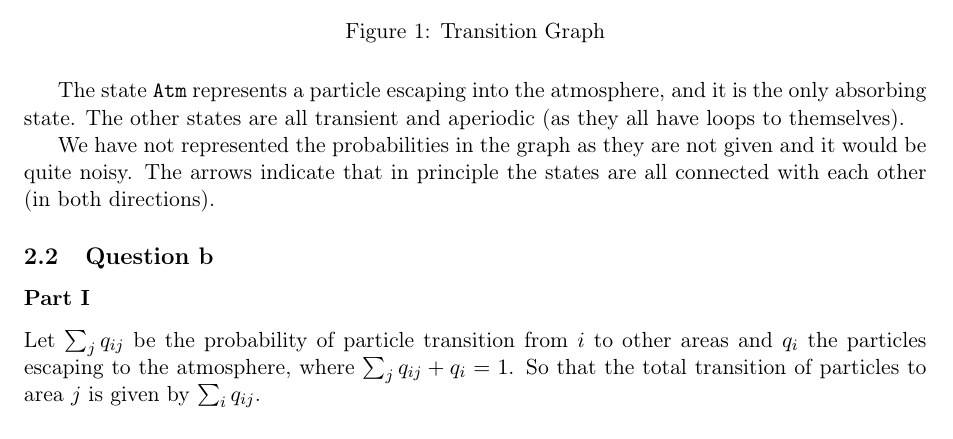
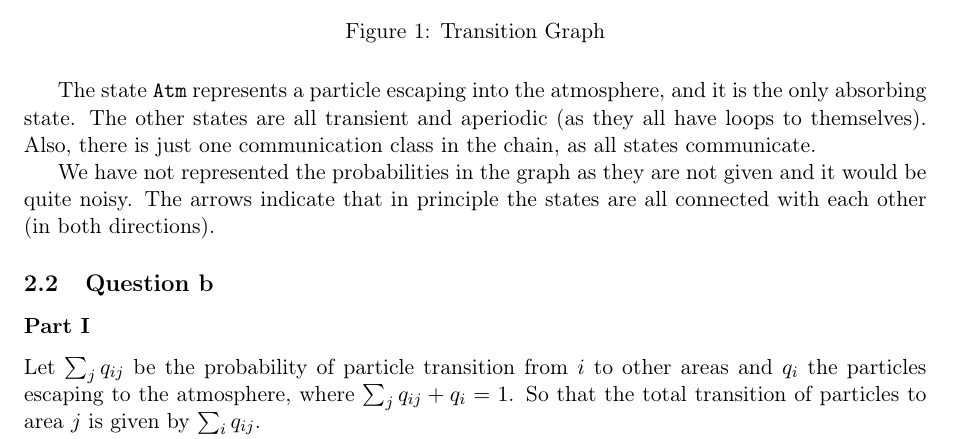
Before and after one commit to RicardoHS/informatikos-uc3m, a LaTeX document (stochastic/report/main.tex): part of page 3 of 5, cut so that both start at the same text. Compiled offline with pdfLaTeX.

Commit message:
Improve classification of states.

```diff
--- a/stochastic/report/main.tex
+++ b/stochastic/report/main.tex
@@ -114,7 +114,7 @@ We can see the transition graph in \cref{fig:trans-graph}.
 	\caption{Transition Graph}
 	\label{fig:trans-graph}
 \end{figure}
-The state \verb|Atm| represents a particle escaping into the atmosphere, and it is the only absorbing state. The other states are all transient and aperiodic (as they all have loops to themselves).
+The state \verb|Atm| represents a particle escaping into the atmosphere, and it is the only absorbing state. The other states are all transient and aperiodic (as they all have loops to themselves). Also, there is just one communication class in the chain, as all states communicate.
 
 We have not represented the probabilities in the graph as they are not given and it would be quite noisy. The arrows indicate that in principle the states are all connected with each other (in both directions).
 
```
Also changed, not shown: stochastic/report/main.pdf.
